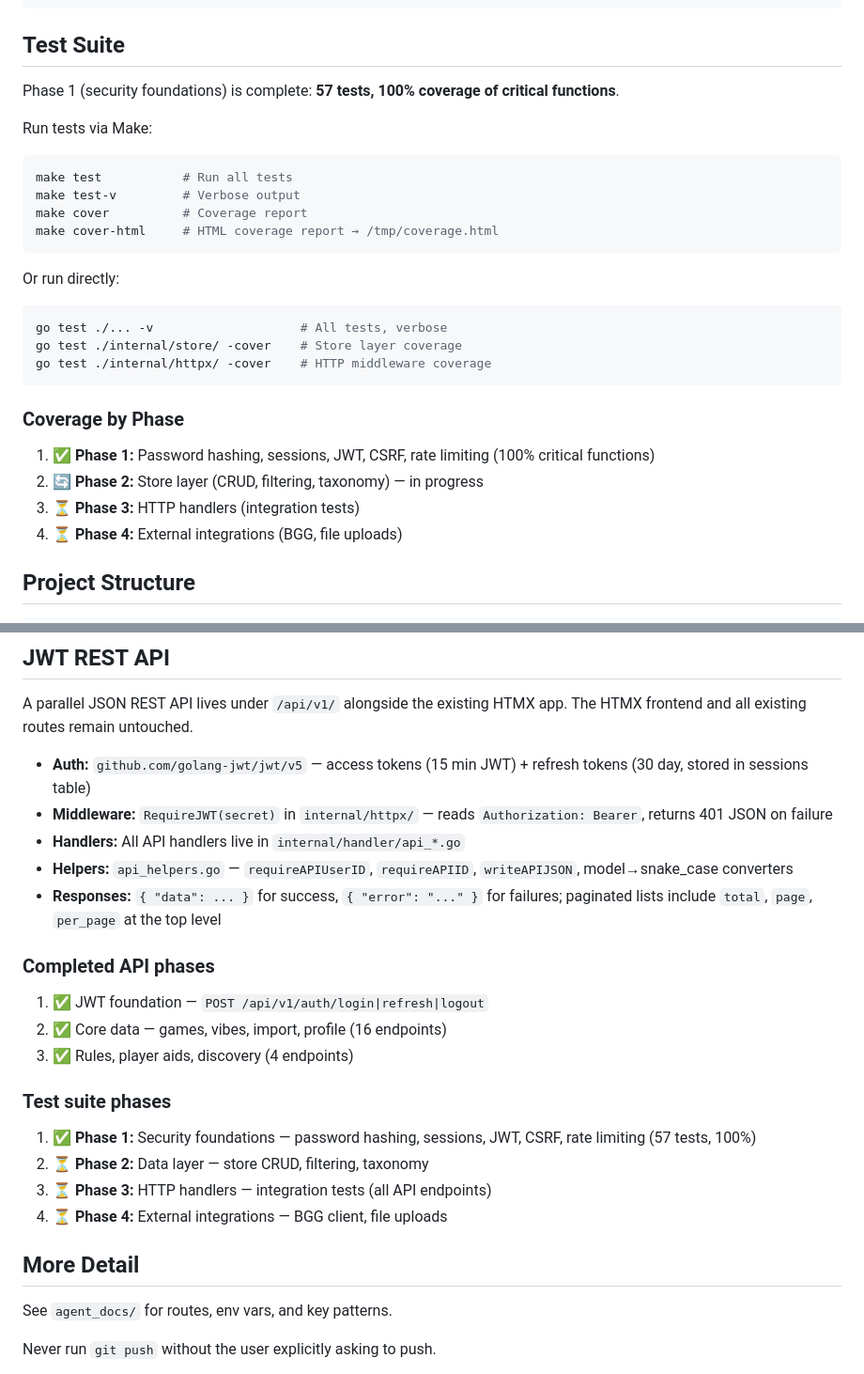
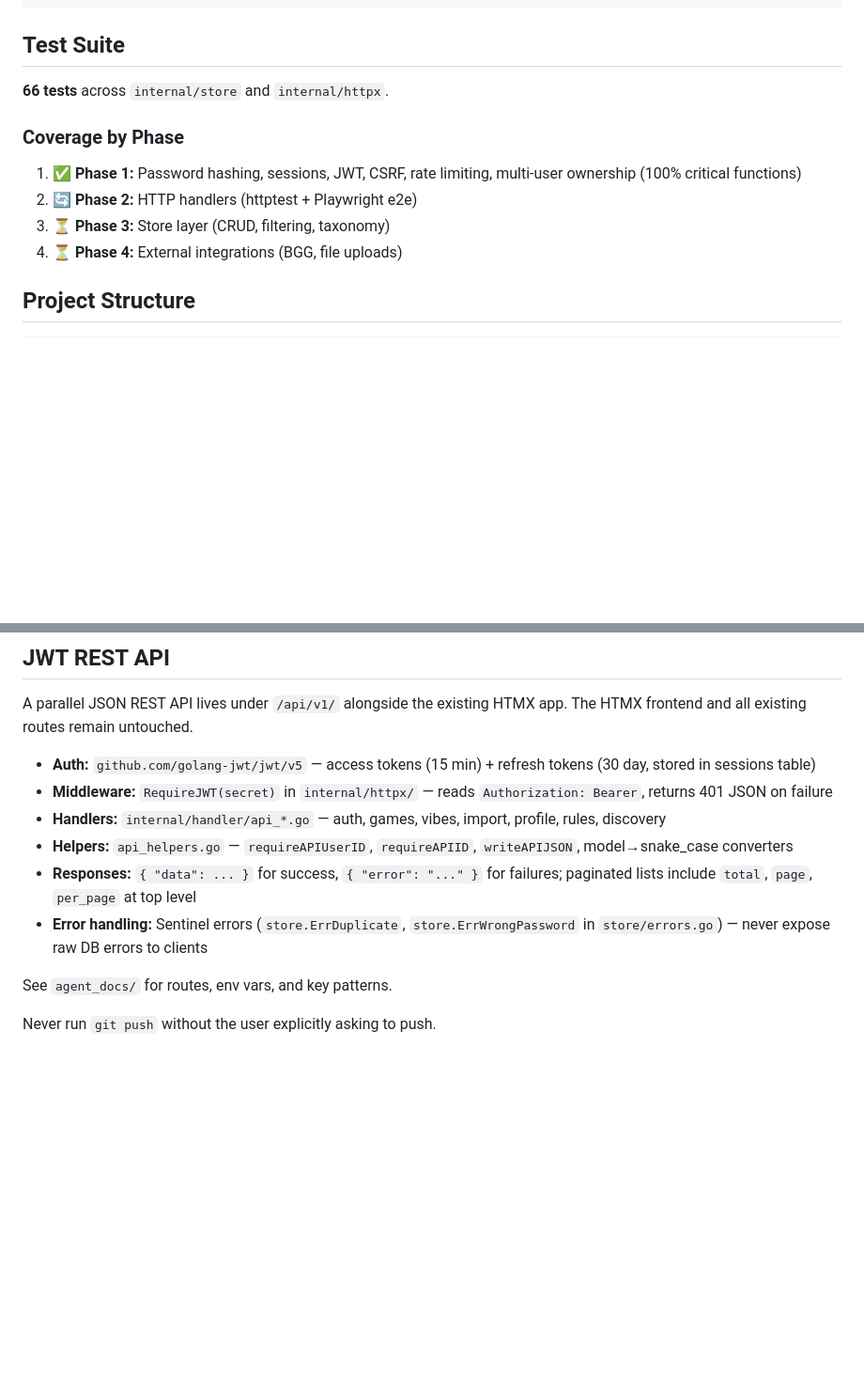
Before and after one commit to LuisMedinaG/myboardgamecollection, a Markdown page: CLAUDE.md, 2 parts joined by grey strips. Shown at 94% size. GitHub-like rendering; blank space fills up the shorter version.

````diff
--- a/CLAUDE.md
+++ b/CLAUDE.md
@@ -32,27 +32,12 @@ make bgg-login  # grab BGG auth headers
 
 ## Test Suite
 
-Phase 1 (security foundations) is complete: **57 tests, 100% coverage of critical functions**.
-
-Run tests via Make:
-```sh
-make test           # Run all tests
-make test-v         # Verbose output
-make cover          # Coverage report
-make cover-html     # HTML coverage report → /tmp/coverage.html
-```
-
-Or run directly:
-```sh
-go test ./... -v                    # All tests, verbose
-go test ./internal/store/ -cover    # Store layer coverage
-go test ./internal/httpx/ -cover    # HTTP middleware coverage
-```
+**66 tests** across `internal/store` and `internal/httpx`.
 
 ### Coverage by Phase
-1. ✅ **Phase 1:** Password hashing, sessions, JWT, CSRF, rate limiting (100% critical functions)
-2. 🔄 **Phase 2:** Store layer (CRUD, filtering, taxonomy) — in progress
-3. ⏳ **Phase 3:** HTTP handlers (integration tests)
+1. ✅ **Phase 1:** Password hashing, sessions, JWT, CSRF, rate limiting, multi-user ownership (100% critical functions)
+2. 🔄 **Phase 2:** HTTP handlers (httptest + Playwright e2e)
+3. ⏳ **Phase 3:** Store layer (CRUD, filtering, taxonomy)
 4. ⏳ **Phase 4:** External integrations (BGG, file uploads)
 
 ## Project Structure
@@ -102,24 +87,12 @@ dev        <- integration branch — all feature branches target this
 A parallel JSON REST API lives under `/api/v1/` alongside the existing HTMX app.
 The HTMX frontend and all existing routes remain untouched.
 
-- **Auth:** `github.com/golang-jwt/jwt/v5` — access tokens (15 min JWT) + refresh tokens (30 day, stored in sessions table)
+- **Auth:** `github.com/golang-jwt/jwt/v5` — access tokens (15 min) + refresh tokens (30 day, stored in sessions table)
 - **Middleware:** `RequireJWT(secret)` in `internal/httpx/` — reads `Authorization: Bearer`, returns 401 JSON on failure
-- **Handlers:** All API handlers live in `internal/handler/api_*.go`
+- **Handlers:** `internal/handler/api_*.go` — auth, games, vibes, import, profile, rules, discovery
 - **Helpers:** `api_helpers.go` — `requireAPIUserID`, `requireAPIID`, `writeAPIJSON`, model→snake_case converters
-- **Responses:** `{ "data": ... }` for success, `{ "error": "..." }` for failures; paginated lists include `total`, `page`, `per_page` at the top level
-
-### Completed API phases
-1. ✅ JWT foundation — `POST /api/v1/auth/login|refresh|logout`
-2. ✅ Core data — games, vibes, import, profile (16 endpoints)
-3. ✅ Rules, player aids, discovery (4 endpoints)
-
-### Test suite phases
-1. ✅ **Phase 1:** Security foundations — password hashing, sessions, JWT, CSRF, rate limiting (57 tests, 100%)
-2. ⏳ **Phase 2:** Data layer — store CRUD, filtering, taxonomy
-3. ⏳ **Phase 3:** HTTP handlers — integration tests (all API endpoints)
-4. ⏳ **Phase 4:** External integrations — BGG client, file uploads
-
-## More Detail
+- **Responses:** `{ "data": ... }` for success, `{ "error": "..." }` for failures; paginated lists include `total`, `page`, `per_page` at top level
+- **Error handling:** Sentinel errors (`store.ErrDuplicate`, `store.ErrWrongPassword` in `store/errors.go`) — never expose raw DB errors to clients
 
 See `agent_docs/` for routes, env vars, and key patterns.
 
````
Also changed, not shown: README.md (+40 -67 lines).
